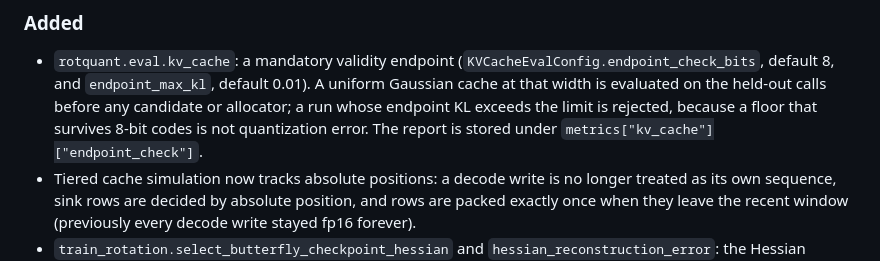
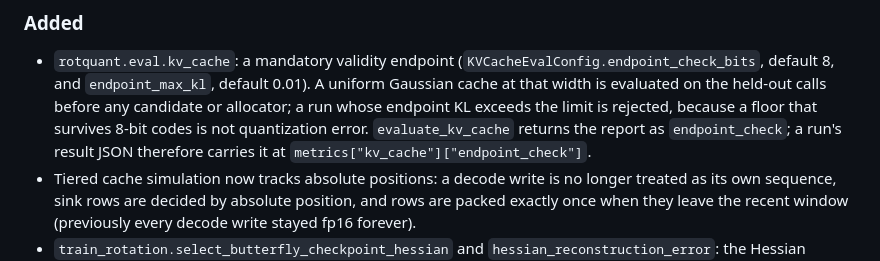
Before and after one commit to CodeHalwell/rotquant, a Markdown page: CHANGELOG.md, the part around the change. GitHub-like rendering.

Commit message:
Clarify where the KV endpoint-check report is stored
Co-Authored-By: Claude Fable 5.1 <noreply@anthropic.com>
Claude-Session: https://claude.ai/code/session_01XnosGe9qSv3Ea91NApgPcM

```diff
--- a/CHANGELOG.md
+++ b/CHANGELOG.md
@@ -43,7 +43,8 @@ software.
   `endpoint_max_kl`, default 0.01). A uniform Gaussian cache at that width is
   evaluated on the held-out calls before any candidate or allocator; a run
   whose endpoint KL exceeds the limit is rejected, because a floor that
-  survives 8-bit codes is not quantization error. The report is stored under
+  survives 8-bit codes is not quantization error. `evaluate_kv_cache` returns
+  the report as `endpoint_check`; a run's result JSON therefore carries it at
   `metrics["kv_cache"]["endpoint_check"]`.
 - Tiered cache simulation now tracks absolute positions: a decode write is no
   longer treated as its own sequence, sink rows are decided by absolute
```
